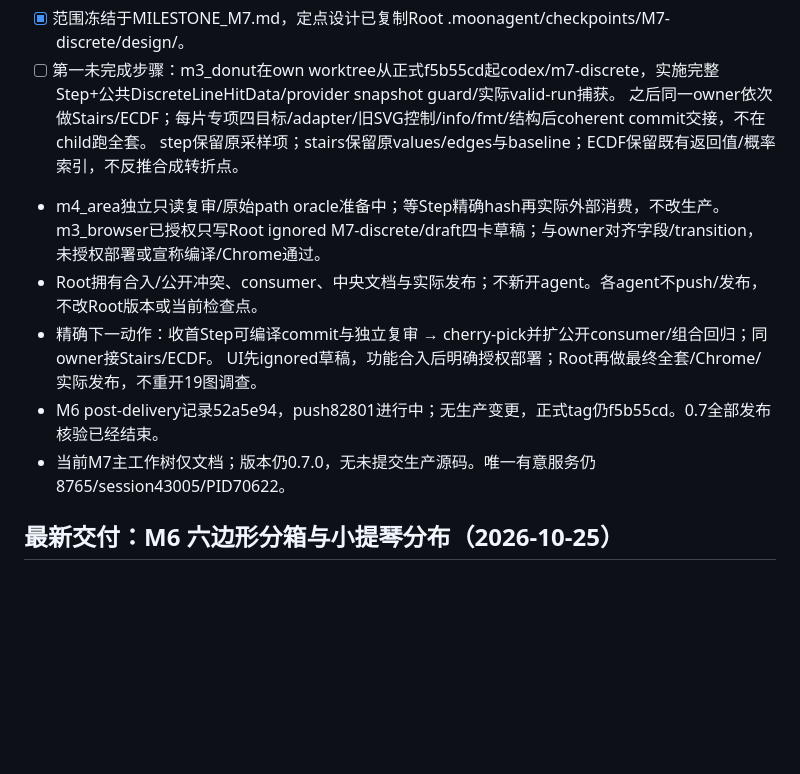
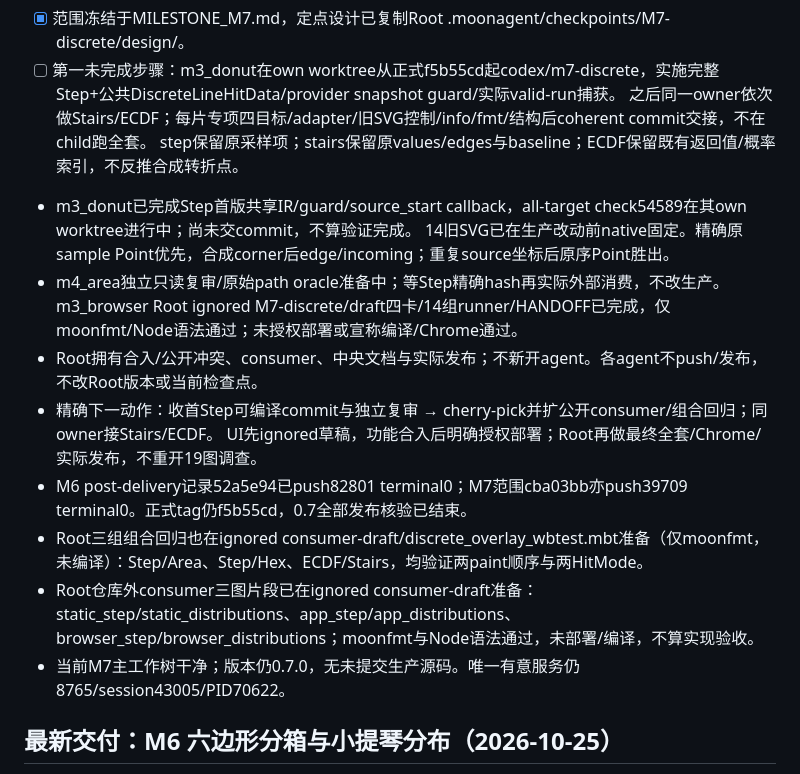
Before and after one commit to moonbit-community/moonplot, a Markdown page: docs/MIGRATION_STATUS.md, the part around the change. Rendered like a GitHub page; blank space fills up the shorter version.

Commit message:
docs: checkpoint discrete plot implementation and consumer drafts

```diff
--- a/docs/MIGRATION_STATUS.md
+++ b/docs/MIGRATION_STATUS.md
@@ -18,13 +18,17 @@
 - [ ] 第一未完成步骤：m3_donut在own worktree从正式f5b55cd起codex/m7-discrete，实施完整Step+公共DiscreteLineHitData/provider snapshot guard/实际valid-run捕获。
   之后同一owner依次做Stairs/ECDF；每片专项四目标/adapter/旧SVG控制/info/fmt/结构后coherent commit交接，不在child跑全套。
   step保留原采样项；stairs保留原values/edges与baseline；ECDF保留既有返回值/概率索引，不反推合成转折点。
+- m3_donut已完成Step首版共享IR/guard/source_start callback，all-target check54589在其own worktree进行中；尚未交commit，不算验证完成。
+  14旧SVG已在生产改动前native固定。精确原sample Point优先，合成corner后edge/incoming；重复source坐标后原序Point胜出。
 - m4_area独立只读复审/原始path oracle准备中；等Step精确hash再实际外部消费，不改生产。
-  m3_browser已授权只写Root ignored M7-discrete/draft四卡草稿；与owner对齐字段/transition，未授权部署或宣称编译/Chrome通过。
+  m3_browser Root ignored M7-discrete/draft四卡/14组runner/HANDOFF已完成，仅moonfmt/Node语法通过；未授权部署或宣称编译/Chrome通过。
 - Root拥有合入/公开冲突、consumer、中央文档与实际发布；不新开agent。各agent不push/发布，不改Root版本或当前检查点。
 - 精确下一动作：收首Step可编译commit与独立复审 → cherry-pick并扩公开consumer/组合回归；同owner接Stairs/ECDF。
   UI先ignored草稿，功能合入后明确授权部署；Root再做最终全套/Chrome/实际发布，不重开19图调查。
-- M6 post-delivery记录52a5e94，push82801进行中；无生产变更，正式tag仍f5b55cd。0.7全部发布核验已经结束。
-- 当前M7主工作树仅文档；版本仍0.7.0，无未提交生产源码。唯一有意服务仍8765/session43005/PID70622。
+- M6 post-delivery记录52a5e94已push82801 terminal0；M7范围cba03bb亦push39709 terminal0。正式tag仍f5b55cd，0.7全部发布核验已结束。
+- Root三组组合回归也在ignored consumer-draft/discrete_overlay_wbtest.mbt准备（仅moonfmt，未编译）：Step/Area、Step/Hex、ECDF/Stairs，均验证两paint顺序与两HitMode。
+- Root仓库外consumer三图片段已在ignored consumer-draft准备：static_step/static_distributions、app_step/app_distributions、browser_step/browser_distributions；moonfmt与Node语法通过，未部署/编译，不算实现验收。
+- 当前M7主工作树干净；版本仍0.7.0，无未提交生产源码。唯一有意服务仍8765/session43005/PID70622。
 
 ## 最新交付：M6 六边形分箱与小提琴分布（2026-10-25）
 
```
